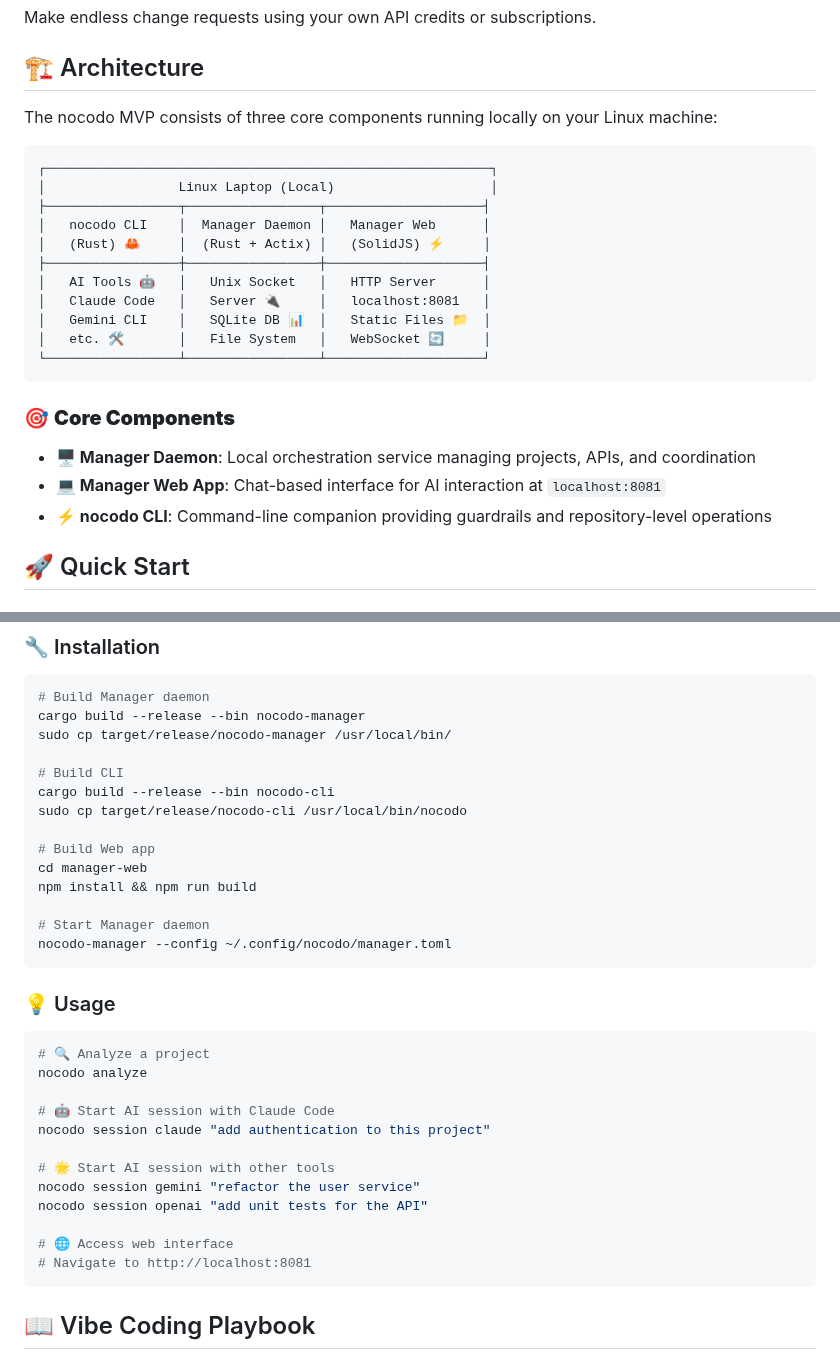
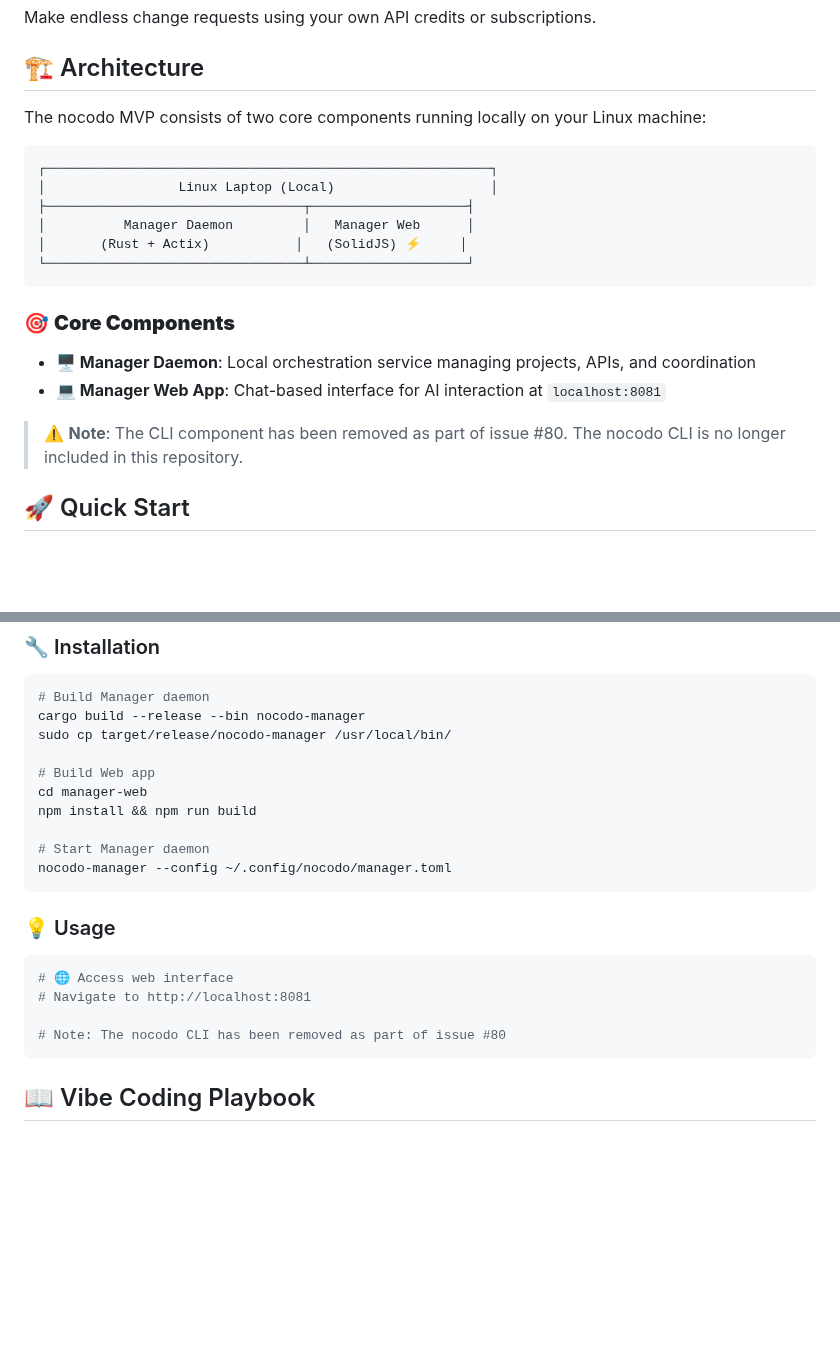
Before and after one commit to brainless/nocodo, a Markdown page: README.md, 2 parts joined by grey strips. GitHub-like rendering; blank space fills up the shorter version.

Commit message:
Update README to indicate CLI removal and clarify architecture
Updated README.md to reflect that the nocodo CLI component has been removed as part of issue #80. Added notes about the CLI removal in both the architecture section and quick start instructions.

````diff
--- a/README.md
+++ b/README.md
@@ -32,27 +32,23 @@ Make endless change requests using your own API credits or subscriptions.
 
 ## 🏗️ Architecture
 
-The nocodo MVP consists of three core components running locally on your Linux machine:
+The nocodo MVP consists of two core components running locally on your Linux machine:
 
 ```
 ┌─────────────────────────────────────────────────────────┐
 │                 Linux Laptop (Local)                    │
-├─────────────────┬─────────────────┬────────────────────┤
-│   nocodo CLI    │  Manager Daemon │   Manager Web      │
-│   (Rust) 🦀     │  (Rust + Actix) │   (SolidJS) ⚡     │
-├─────────────────┼─────────────────┼────────────────────┤
-│   AI Tools 🤖   │   Unix Socket   │   HTTP Server      │
-│   Claude Code   │   Server 🔌     │   localhost:8081   │
-│   Gemini CLI    │   SQLite DB 📊  │   Static Files 📁  │
-│   etc. 🛠️       │   File System   │   WebSocket 🔄     │
-└─────────────────┴─────────────────┴────────────────────┘
+├─────────────────────────────────┬────────────────────┤
+│          Manager Daemon         │   Manager Web      │
+│       (Rust + Actix)           │   (SolidJS) ⚡     │
+└─────────────────────────────────┴────────────────────┘
 ```
 
 ### 🎯 **Core Components**
 
 - **🖥️ Manager Daemon**: Local orchestration service managing projects, APIs, and coordination
 - **💻 Manager Web App**: Chat-based interface for AI interaction at `localhost:8081`
-- **⚡ nocodo CLI**: Command-line companion providing guardrails and repository-level operations
+
+> ⚠️ **Note**: The CLI component has been removed as part of issue #80. The nocodo CLI is no longer included in this repository.
 
 ## 🚀 Quick Start
 
@@ -68,10 +64,6 @@ The nocodo MVP consists of three core components running locally on your Linux m
 cargo build --release --bin nocodo-manager
 sudo cp target/release/nocodo-manager /usr/local/bin/
 
-# Build CLI
-cargo build --release --bin nocodo-cli
-sudo cp target/release/nocodo-cli /usr/local/bin/nocodo
-
 # Build Web app
 cd manager-web
 npm install && npm run build
@@ -82,18 +74,10 @@ nocodo-manager --config ~/.config/nocodo/manager.toml
 
 ### 💡 Usage
 ```bash
-# 🔍 Analyze a project
-nocodo analyze
-
-# 🤖 Start AI session with Claude Code
-nocodo session claude "add authentication to this project"
-
-# 🌟 Start AI session with other tools
-nocodo session gemini "refactor the user service"
-nocodo session openai "add unit tests for the API"
-
 # 🌐 Access web interface
 # Navigate to http://localhost:8081
+
+# Note: The nocodo CLI has been removed as part of issue #80
 ```
 
 ## 📖 Vibe Coding Playbook
````
